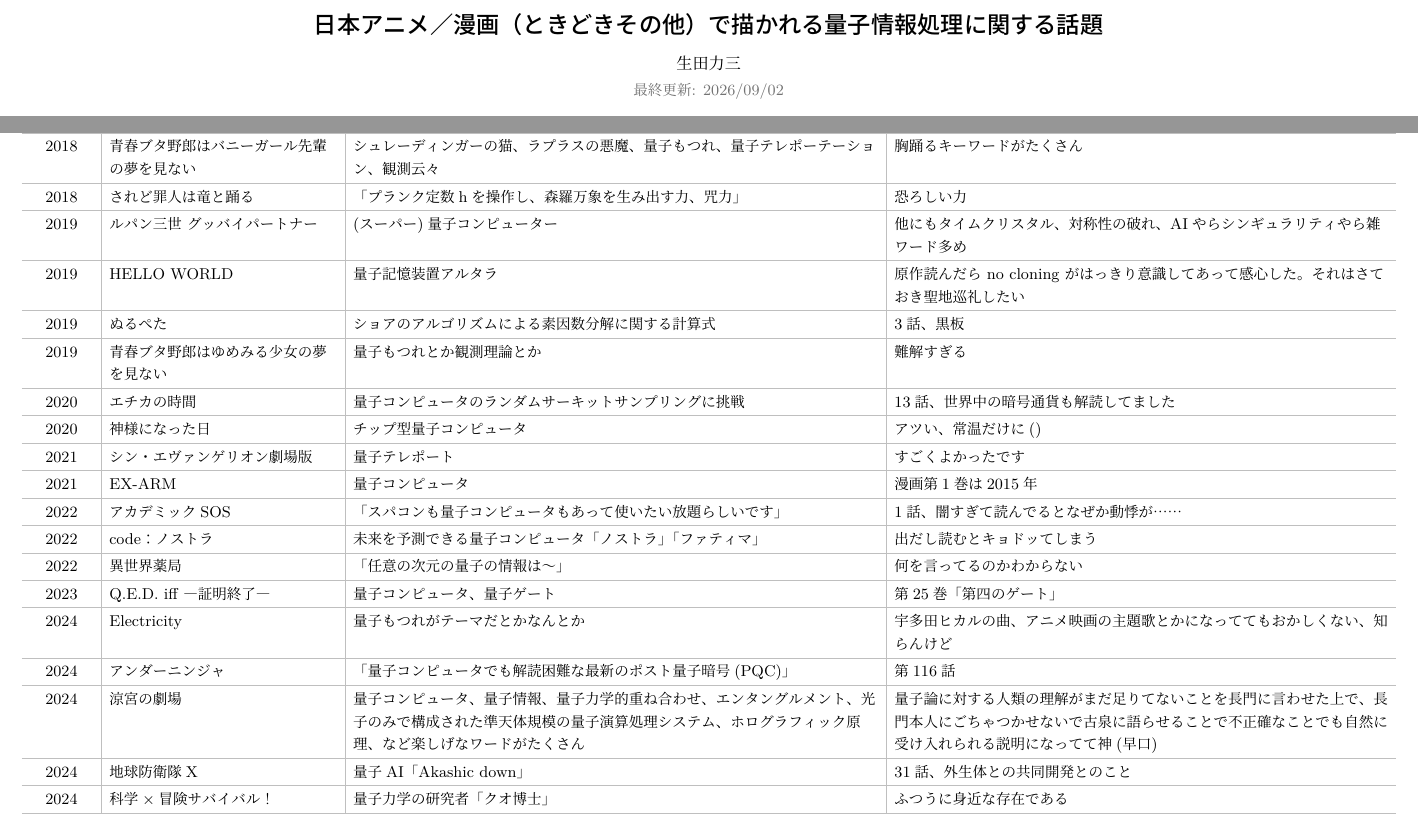
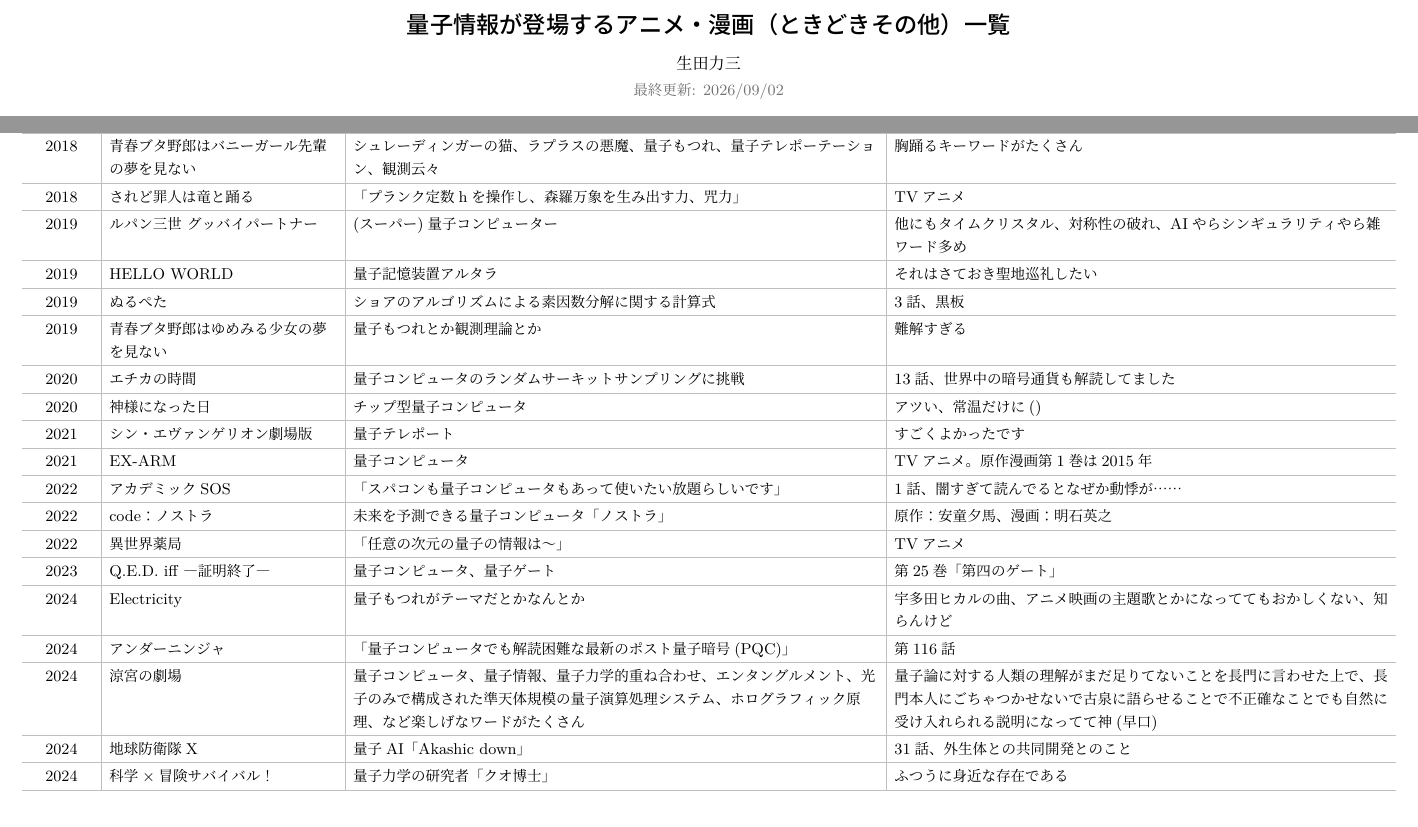
Before and after one commit to pretty-quantum/pretty-quantum.github.io, a LaTeX document (qjapanimation.tex): two parts of pages 1 and 3 of 5, joined at a grey line, cut so that both start at the same text. Compiled offline with LuaLaTeX.

Commit message:
Update generated website pages

```diff
--- a/qjapanimation.tex
+++ b/qjapanimation.tex
@@ -18,7 +18,7 @@
   colorlinks=true,
   urlcolor=blue!55!black,
   linkcolor=black,
-  pdftitle={日本アニメ／漫画（ときどきその他）で描かれる量子情報処理に関する話題},
+  pdftitle={量子情報が登場するアニメ・漫画（ときどきその他）一覧},
   pdfauthor={生田力三}
 }
 
@@ -42,7 +42,7 @@
 \begin{document}
 
 \begin{center}
-  {\Large\bfseries 日本アニメ／漫画（ときどきその他）で描かれる量子情報処理に関する話題\par}
+  {\Large\bfseries 量子情報が登場するアニメ・漫画（ときどきその他）一覧\par}
   \vspace{1.5mm}
   生田力三\par
   \vspace{0.7mm}
@@ -156,11 +156,11 @@
   \hline
   2018 & 青春ブタ野郎はバニーガール先輩の夢を見ない & シュレーディンガーの猫、ラプラスの悪魔、量子もつれ、量子テレポーテーション、観測云々 & 胸踊るキーワードがたくさん \\
   \hline
-  2018 & されど罪人は竜と踊る & 「プランク定数hを操作し、森羅万象を生み出す力、咒力」 & 恐ろしい力 \\
+  2018 & されど罪人は竜と踊る & 「プランク定数hを操作し、森羅万象を生み出す力、咒力」 & TVアニメ \\
   \hline
   2019 & ルパン三世 グッバイパートナー & (スーパー)量子コンピューター & 他にもタイムクリスタル、対称性の破れ、AIやらシンギュラリティやら雑ワード多め \\
   \hline
-  2019 & HELLO WORLD & 量子記憶装置アルタラ & 原作読んだら no cloning がはっきり意識してあって感心した。それはさておき聖地巡礼したい \\
+  2019 & HELLO WORLD & 量子記憶装置アルタラ & それはさておき聖地巡礼したい \\
   \hline
   2019 & ぬるぺた & ショアのアルゴリズムによる素因数分解に関する計算式 & 3話、黒板 \\
   \hline
@@ -172,13 +172,13 @@
   \hline
   2021 & シン・エヴァンゲリオン劇場版 & 量子テレポート & すごくよかったです \\
   \hline
-  2021 & EX-ARM & 量子コンピュータ & 漫画第1巻は2015年 \\
+  2021 & EX-ARM & 量子コンピュータ & TVアニメ。原作漫画第1巻は2015年 \\
   \hline
   2022 & アカデミックSOS & 「スパコンも量子コンピュータもあって使いたい放題らしいです」 & 1話、闇すぎて読んでるとなぜか動悸が…… \\
   \hline
-  2022 & code：ノストラ & 未来を予測できる量子コンピュータ「ノストラ」「ファティマ」 & 出だし読むとキョドッてしまう \\
+  2022 & code：ノストラ & 未来を予測できる量子コンピュータ「ノストラ」 & 原作：安童夕馬、漫画：明石英之 \\
   \hline
-  2022 & 異世界薬局 & 「任意の次元の量子の情報は〜」 & 何を言ってるのかわからない \\
+  2022 & 異世界薬局 & 「任意の次元の量子の情報は〜」 & TVアニメ \\
   \hline
   2023 & Q.E.D. iff ―証明終了― & 量子コンピュータ、量子ゲート & 第25巻「第四のゲート」 \\
   \hline
```
Also changed, not shown: qjapanimation.pdf, qjapanimation.tex (2 more changed lines).
